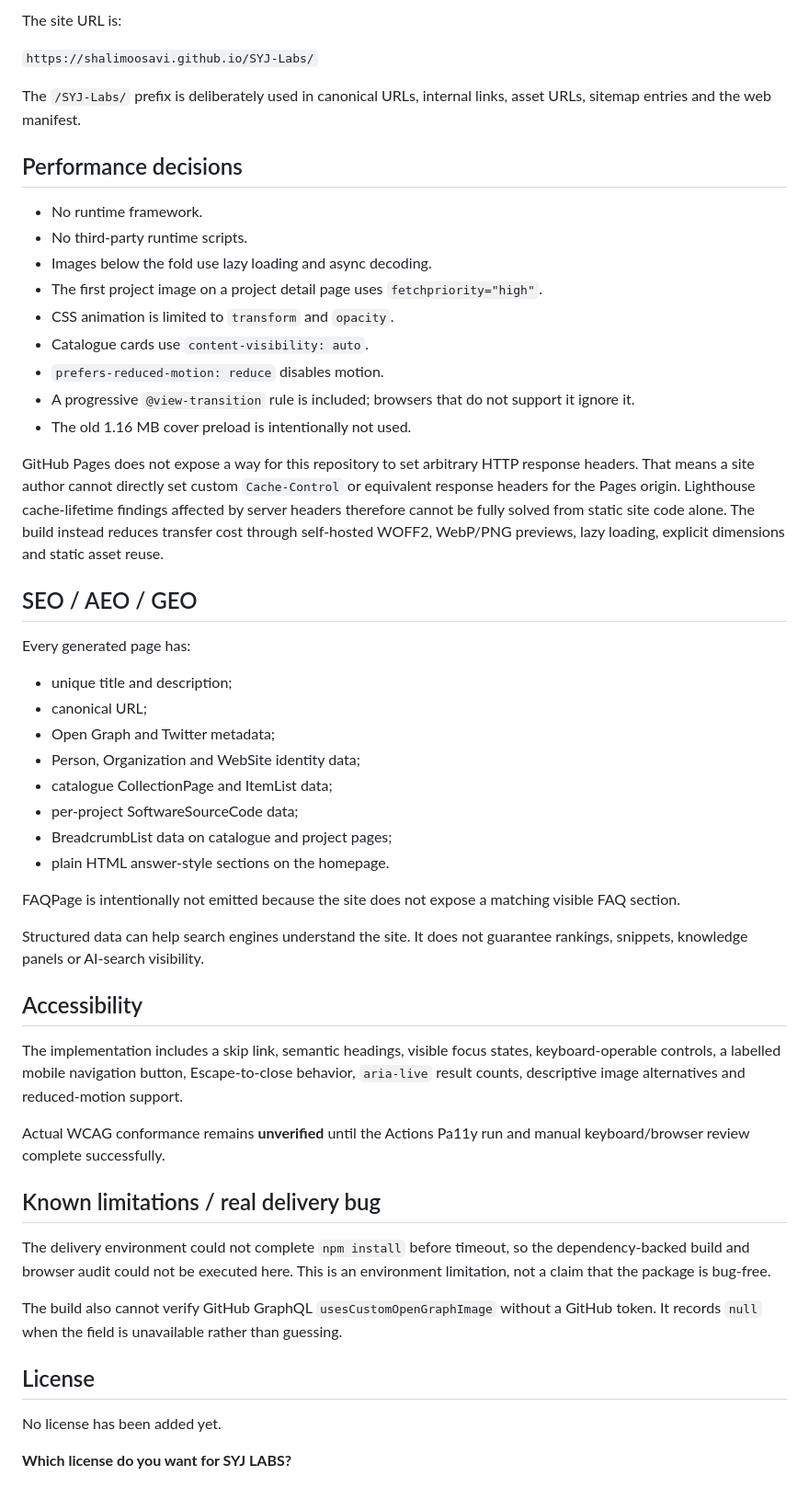
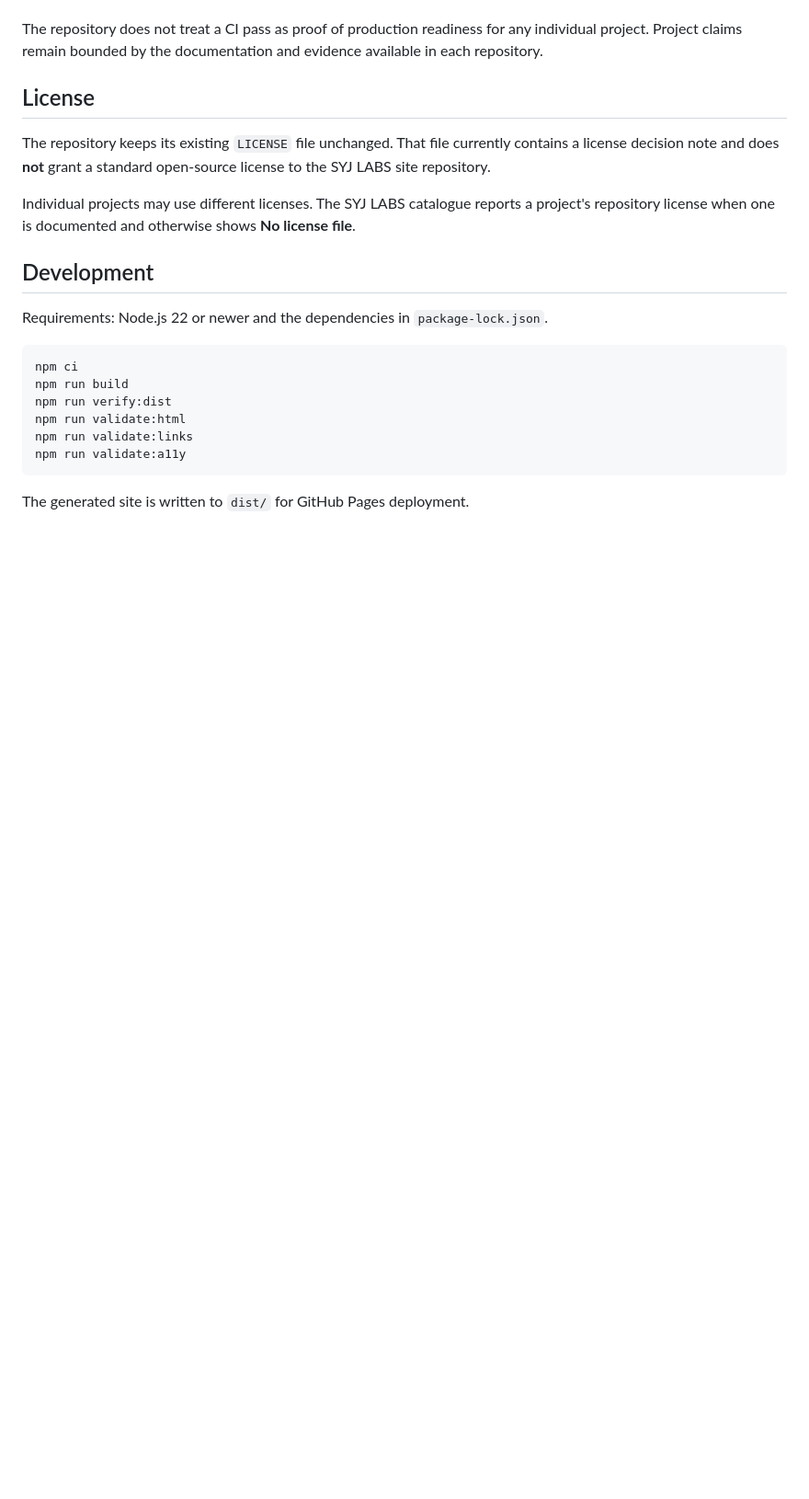
Before and after one commit to SHalimoosavi/SYJ-Labs, a Markdown page: README.md, the part around one of its changes. Shown at 92% size. GitHub-like rendering; blank space fills up the shorter version.

````diff
--- a/README.md
+++ b/README.md
@@ -122,55 +91,23 @@ This repository cannot set another repository's GitHub **Settings → Social pre
 
-The site URL is:
-
-`https://shalimoosavi.github.io/SYJ-Labs/`
-
-The `/SYJ-Labs/` prefix is deliberately used in canonical URLs, internal links, asset URLs, sitemap entries and the web manifest.
-
-## Performance decisions
-
-- No runtime framework.
-- No third-party runtime scripts.
-- Images below the fold use lazy loading and async decoding.
-- The first project image on a project detail page uses `fetchpriority="high"`.
-- CSS animation is limited to `transform` and `opacity`.
-- Catalogue cards use `content-visibility: auto`.
-- `prefers-reduced-motion: reduce` disables motion.
-- A progressive `@view-transition` rule is included; browsers that do not support it ignore it.
-- The old 1.16 MB cover preload is intentionally not used.
-
-GitHub Pages does not expose a way for this repository to set arbitrary HTTP response headers. That means a site author cannot directly set custom `Cache-Control` or equivalent response headers for the Pages origin. Lighthouse cache-lifetime findings affected by server headers therefore cannot be fully solved from static site code alone. The build instead reduces transfer cost through self-hosted WOFF2, WebP/PNG previews, lazy loading, explicit dimensions and static asset reuse.
-
-## SEO / AEO / GEO
-
-Every generated page has:
-
-- unique title and description;
-- canonical URL;
-- Open Graph and Twitter metadata;
-- Person, Organization and WebSite identity data;
-- catalogue CollectionPage and ItemList data;
-- per-project SoftwareSourceCode data;
-- BreadcrumbList data on catalogue and project pages;
-- plain HTML answer-style sections on the homepage.
-
-FAQPage is intentionally not emitted because the site does not expose a matching visible FAQ section.
-
-Structured data can help search engines understand the site. It does not guarantee rankings, snippets, knowledge panels or AI-search visibility.
-
-## Accessibility
-
-The implementation includes a skip link, semantic headings, visible focus states, keyboard-operable controls, a labelled mobile navigation button, Escape-to-close behavior, `aria-live` result counts, descriptive image alternatives and reduced-motion support.
-
-Actual WCAG conformance remains **unverified** until the Actions Pa11y run and manual keyboard/browser review complete successfully.
-
-## Known limitations / real delivery bug
-
-The delivery environment could not complete `npm install` before timeout, so the dependency-backed build and browser audit could not be executed here. This is an environment limitation, not a claim that the package is bug-free.
-
-The build also cannot verify GitHub GraphQL `usesCustomOpenGraphImage` without a GitHub token. It records `null` when the field is unavailable rather than guessing.
+The repository does not treat a CI pass as proof of production readiness for any individual project. Project claims remain bounded by the documentation and evidence available in each repository.
 
 ## License
 
-No license has been added yet.
+The repository keeps its existing `LICENSE` file unchanged. That file currently contains a license decision note and does **not** grant a standard open-source license to the SYJ LABS site repository.
 
-**Which license do you want for SYJ LABS?**
+Individual projects may use different licenses. The SYJ LABS catalogue reports a project's repository license when one is documented and otherwise shows **No license file**.
+
+## Development
+
+Requirements: Node.js 22 or newer and the dependencies in `package-lock.json`.
+
+```bash
+npm ci
+npm run build
+npm run verify:dist
+npm run validate:html
+npm run validate:links
+npm run validate:a11y
+```
+
+The generated site is written to `dist/` for GitHub Pages deployment.
````
Also changed, not shown: other parts of README.md (+61 -92 lines).
